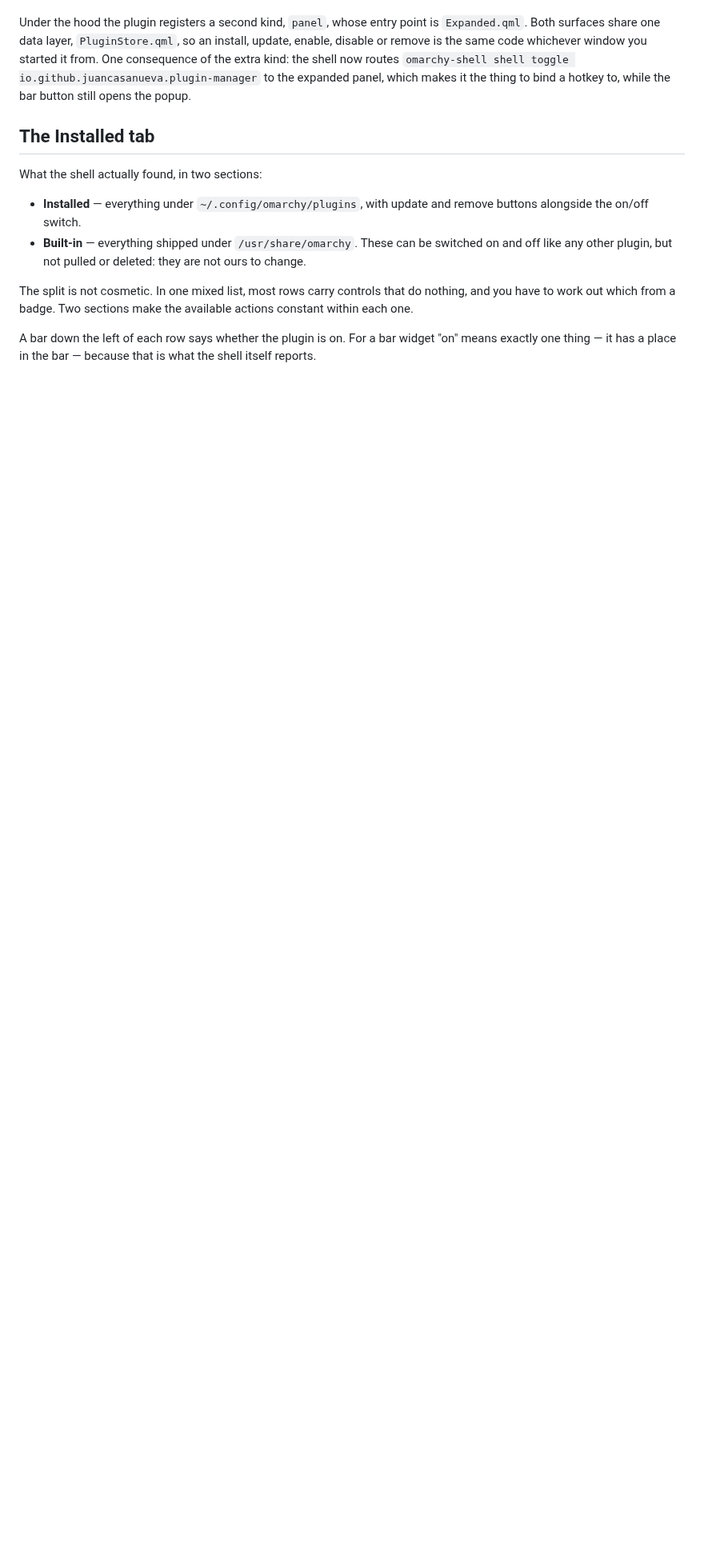
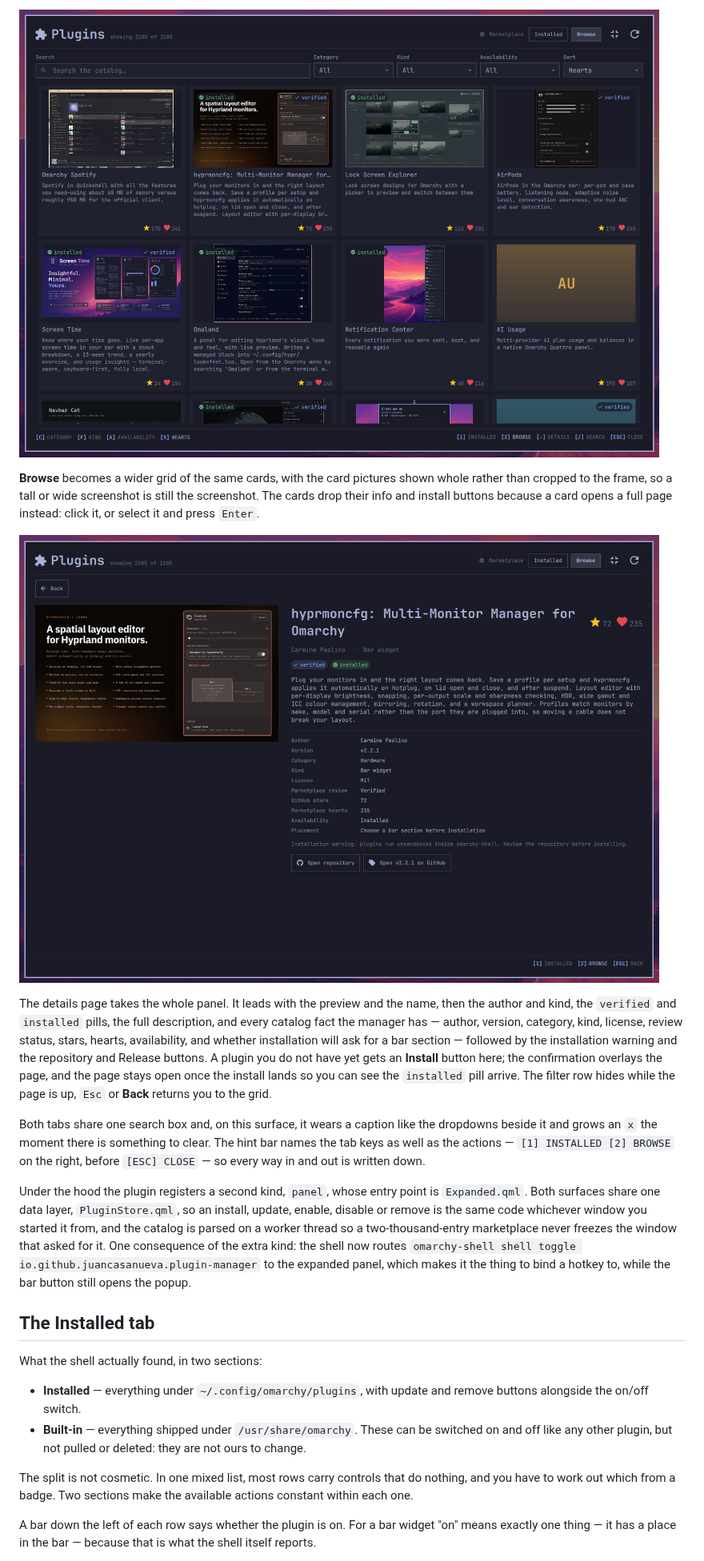
Before and after one commit to juancasanueva/omarchy-plugin-manager, a Markdown page: README.md, the part around one of its changes. Shown at 80% size. GitHub-like rendering; pictures changed too: preview-expanded-browse.png (added), preview-expanded-details.png (added); blank space fills up the shorter version.

```diff
--- a/README.md
+++ b/README.md
@@ -26,11 +54,44 @@ popup back.
+![The expanded panel's Browse tab: a search box beside Category, Kind,
+Availability, and Sort dropdowns above a four-column grid of marketplace cards
+with whole previews, names, descriptions, star and heart counts, and installed
+and verified badges](preview-expanded-browse.png)
+
+**Browse** becomes a wider grid of the same cards, with the card pictures shown
+whole rather than cropped to the frame, so a tall or wide screenshot is still
+the screenshot. The cards drop their info and install buttons because a card
+opens a full page instead: click it, or select it and press `Enter`.
+
+![The expanded panel's Browse details page: a Back button, the plugin's preview
+shown whole, its name with star and heart counts, author and kind, verified
+and installed pills, the full description, a table of catalog facts, the
+installation warning, and Open repository and Release buttons](preview-expanded-details.png)
+
+The details page takes the whole panel. It leads with the preview and the
+name, then the author and kind, the `verified` and `installed` pills, the full
+description, and every catalog fact the manager has — author, version,
+category, kind, license, review status, stars, hearts, availability, and
+whether installation will ask for a bar section — followed by the installation
+warning and the repository and Release buttons. A plugin you do not have yet
+gets an **Install** button here; the confirmation overlays the page, and the
+page stays open once the install lands so you can see the `installed` pill
+arrive. The filter row hides while the page is up, `Esc` or **Back** returns
+you to the grid.
+
+Both tabs share one search box and, on this surface, it wears a caption like
+the dropdowns beside it and grows an `x` the moment there is something to
+clear. The hint bar names the tab keys as well as the actions — `[1] INSTALLED
+[2] BROWSE` on the right, before `[ESC] CLOSE` — so every way in and out is
+written down.
 
 Under the hood the plugin registers a second kind, `panel`, whose entry point
 is `Expanded.qml`. Both surfaces share one data layer, `PluginStore.qml`, so
 an install, update, enable, disable or remove is the same code whichever
-window you started it from. One consequence of the extra kind: the shell now
-routes `omarchy-shell shell toggle io.github.juancasanueva.plugin-manager` to
-the expanded panel, which makes it the thing to bind a hotkey to, while the
-bar button still opens the popup.
+window you started it from, and the catalog is parsed on a worker thread so a
+two-thousand-entry marketplace never freezes the window that asked for it.
+One consequence of the extra kind: the shell now routes
+`omarchy-shell shell toggle io.github.juancasanueva.plugin-manager` to the
+expanded panel, which makes it the thing to bind a hotkey to, while the bar
+button still opens the popup.
 
 ## The Installed tab
 
```
Also changed, not shown: other parts of README.md (+71 -32 lines), preview-browse.png, preview-expanded.png (added), preview.png.
